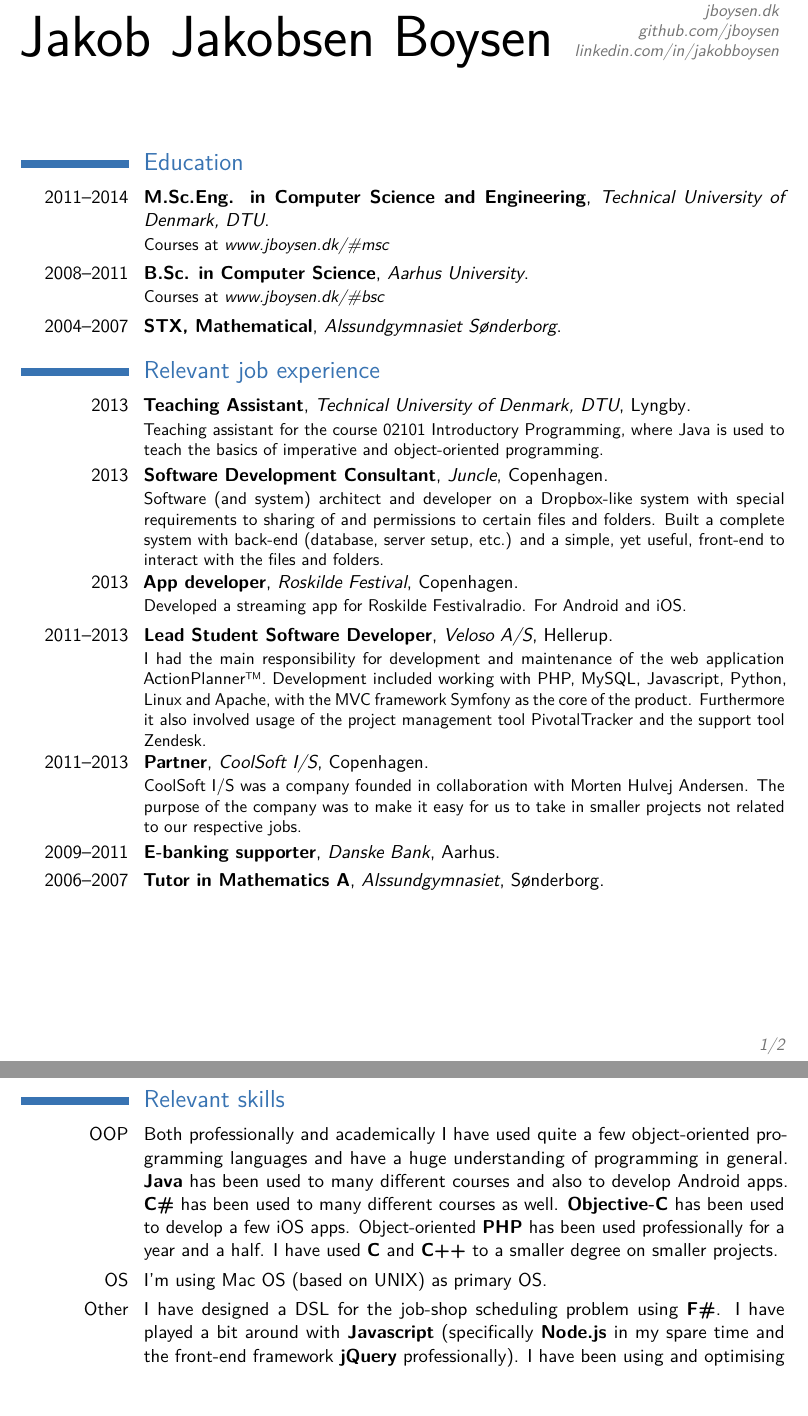
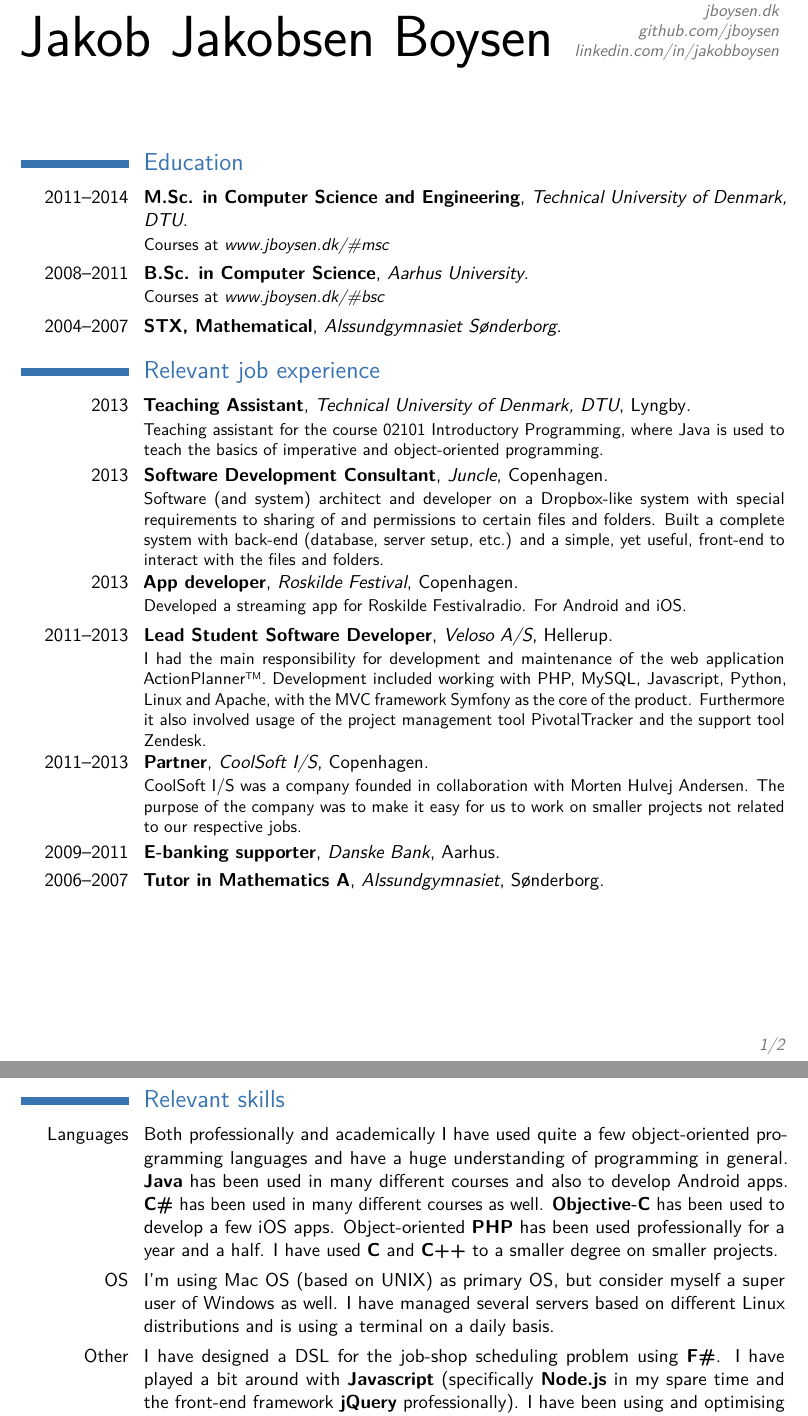
Before and after one commit to jboysen/cv, a LaTeX CV (cv.tex): two parts of pages 1 and 2 of 2, joined at a grey line, cut so that both start at the same text. Compiled offline with pdfLaTeX.

Commit message:
changed descriptions and title

```diff
--- a/cv.tex
+++ b/cv.tex
@@ -53,7 +53,7 @@
 \makecvtitle
 
 \section{Education}
-\cventry{2011--2014}{M.Sc.Eng. in Computer Science and Engineering}{Technical University of Denmark, DTU}{}{}{Courses at \textit{\link{www.jboysen.dk/\#msc}}}  % arguments 3 to 6 can be left empty
+\cventry{2011--2014}{M.Sc. in Computer Science and Engineering}{Technical University of Denmark, DTU}{}{}{Courses at \textit{\link{www.jboysen.dk/\#msc}}}  % arguments 3 to 6 can be left empty
 \cventry{2008--2011}{B.Sc. in Computer Science}{Aarhus University}{}{}{Courses at \textit{\link{www.jboysen.dk/\#bsc}}}
 \cventry{2004--2007}{STX, Mathematical}{Alssundgymnasiet Sønderborg}{}{}{}
 
@@ -62,7 +62,7 @@
 \cventry{2013}{Software Development Consultant}{Juncle}{Copenhagen}{}{Software (and system) architect and developer on a Dropbox-like system with special requirements to sharing of and permissions to certain files and folders. Built a complete system with back-end (database, server setup, etc.) and a simple, yet useful, front-end to interact with the files and folders.}
 \cventry{2013}{App developer}{Roskilde Festival}{Copenhagen}{}{Developed a streaming app for Roskilde Festivalradio. For Android and iOS.}
 \cventry{2011--2013}{Lead Student Software Developer}{Veloso A/S}{Hellerup}{}{I had the main responsibility for development and maintenance of the web application ActionPlanner\texttrademark. Development included working with PHP, MySQL, Javascript, Python, Linux and Apache, with the MVC framework Symfony as the core of the product. Furthermore it also involved usage of the project management tool PivotalTracker and the support tool Zendesk.}
-\cventry{2011--2013}{Partner}{CoolSoft I/S}{Copenhagen}{}{CoolSoft I/S was a company founded in collaboration with Morten Hulvej Andersen. The purpose of the company was to make it easy for us to take in smaller projects not related to our respective jobs.}
+\cventry{2011--2013}{Partner}{CoolSoft I/S}{Copenhagen}{}{CoolSoft I/S was a company founded in collaboration with Morten Hulvej Andersen. The purpose of the company was to make it easy for us to work on smaller projects not related to our respective jobs.}
 \cventry{2009--2011}{E-banking supporter}{Danske Bank}{Aarhus}{}{}
 \cventry{2006--2007}{Tutor in Mathematics A}{Alssundgymnasiet}{Sønderborg}{}{}
 
@@ -72,8 +72,8 @@
 %\cvitem{description}{Short thesis abstract}
 
 \section{Relevant skills}
-\cvitem{OOP}{Both professionally and academically I have used quite a few object-oriented programming languages and have a huge understanding of programming in general. \textbf{Java} has been used to many different courses and also to develop Android apps. \textbf{C\#} has been used to many different courses as well. \textbf{Objective-C} has been used to develop a few iOS apps. Object-oriented \textbf{PHP} has been used professionally for a year and a half. I have used \textbf{C} and \textbf{C++} to a smaller degree on smaller projects.}
-\cvitem{OS}{I'm using Mac OS (based on UNIX) as primary OS.}
+\cvitem{Languages}{Both professionally and academically I have used quite a few object-oriented programming languages and have a huge understanding of programming in general. \textbf{Java} has been used in many different courses and also to develop Android apps. \textbf{C\#} has been used in many different courses as well. \textbf{Objective-C} has been used to develop a few iOS apps. Object-oriented \textbf{PHP} has been used professionally for a year and a half. I have used \textbf{C} and \textbf{C++} to a smaller degree on smaller projects.}
+\cvitem{OS}{I'm using Mac OS (based on UNIX) as primary OS, but consider myself a super user of Windows as well. I have managed several servers based on different Linux distributions and is using a terminal on a daily basis.}
 \cvitem{Other}{I have designed a DSL for the job-shop scheduling problem using \textbf{F\#}. I have played a bit around with \textbf{Javascript} (specifically \textbf{Node.js} in my spare time and the front-end framework \textbf{jQuery} professionally). I have been using and optimising \textbf{SQL}-queries professionally. \textbf{Python} has been used to solve minor tasks.}
 
 \section{Languages}
```
Also changed, not shown: cv.pdf.
